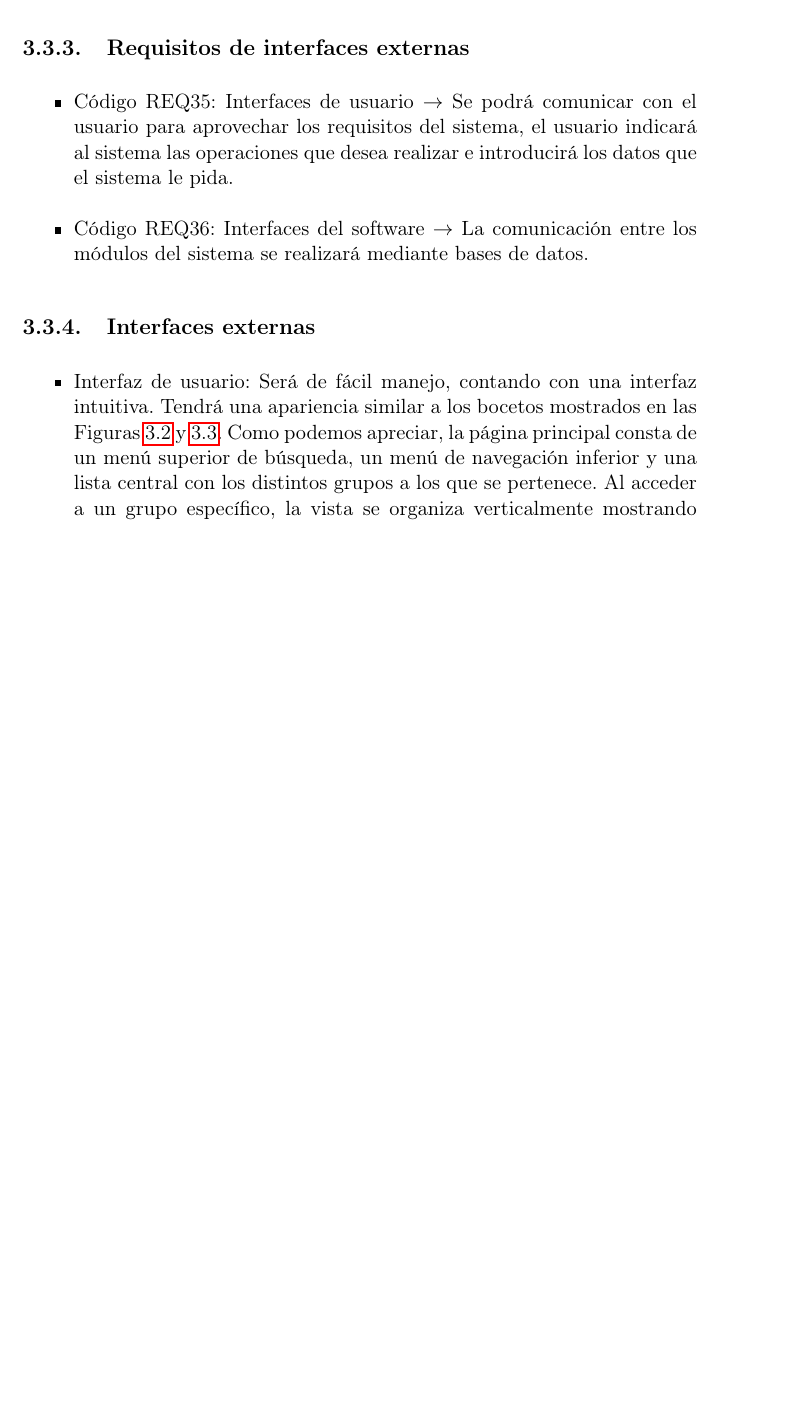
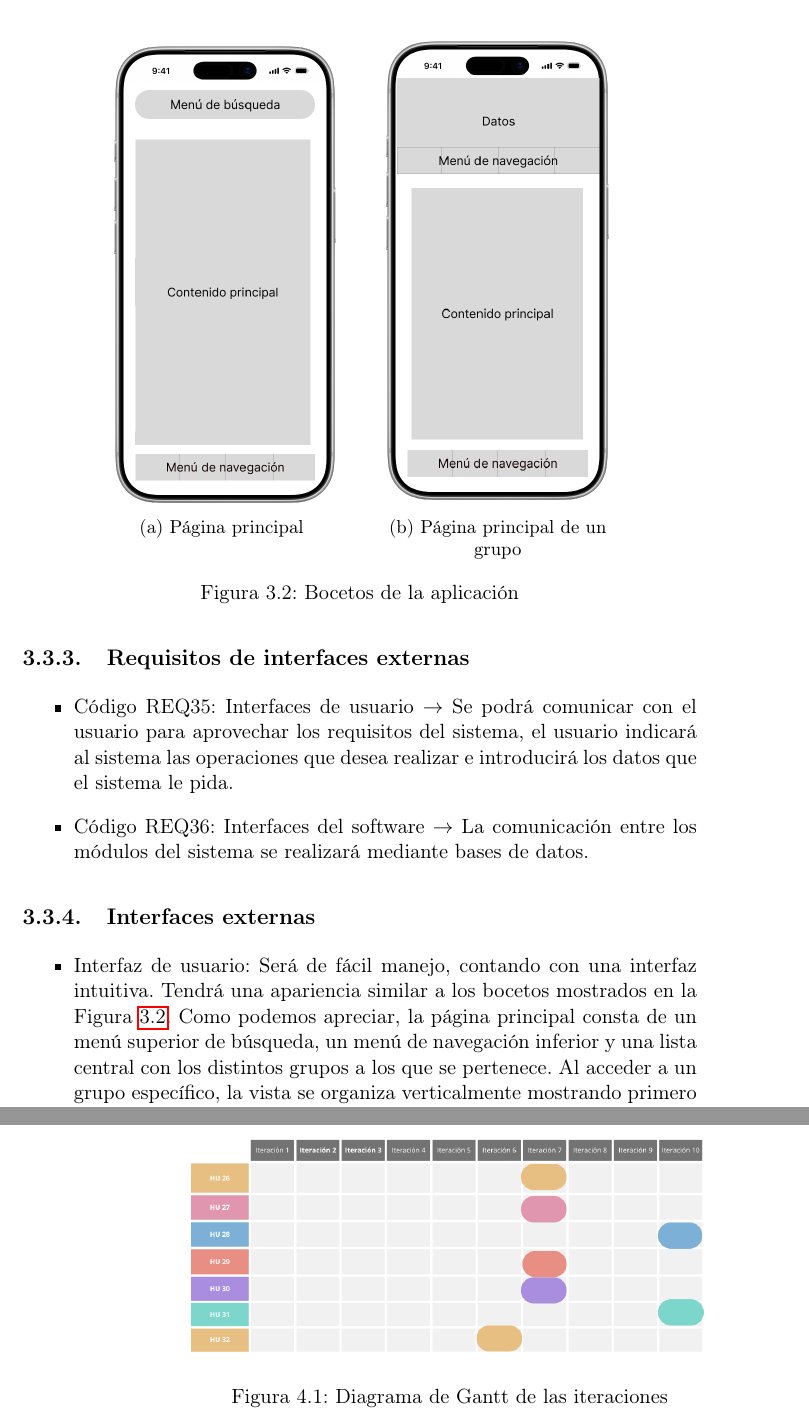
Before and after one commit to ntsec7/TFG, a LaTeX thesis (proyecto.tex, which reads capitulos/03_EspecificacionRequisitos.tex, capitulos/04_Planificacion.tex): part of page 41 of 53 before the commit and two parts of pages 41 and 48 of 55 after it, the two joined at a grey line, cut at the place of the change, the shorter picture padded with empty space. Compiled offline with pdfLaTeX.

Commit message:
cap 4 finalizado

```diff
--- a/capitulos/03_EspecificacionRequisitos.tex
+++ b/capitulos/03_EspecificacionRequisitos.tex
@@ -173,8 +173,21 @@ Se asume que el sistema operativo de destino es Android o iOS y que estará disp
 \subsection{Interfaces externas}
 
 \begin{itemize}
-    \item Interfaz de usuario: Será de fácil manejo, contando con una interfaz intuitiva. Tendrá una apariencia similar a los bocetos mostrados en las Figuras \ref{fig:boceto_homepage} y \ref{fig:boceto_grupopage}. Como podemos apreciar, la página principal consta de un menú superior de búsqueda, un menú de navegación inferior y una lista central con los distintos grupos a los que se pertenece. Al acceder a un grupo específico, la vista se organiza verticalmente mostrando primero los datos del grupo junto con su navegación, seguidos de la sección de decisiones y finalmente el menú de navegación global.
+    \item Interfaz de usuario: Será de fácil manejo, contando con una interfaz intuitiva. Tendrá una apariencia similar a los bocetos mostrados en la Figura~\ref{fig:primerboceto}. Como podemos apreciar, la página principal consta de un menú superior de búsqueda, un menú de navegación inferior y una lista central con los distintos grupos a los que se pertenece. Al acceder a un grupo específico, la vista se organiza verticalmente mostrando primero los datos del grupo junto con su navegación, seguidos de la sección de decisiones y finalmente el menú de navegación global.
 
-
-    \begin{figure}[ht]
+    \begin{figure}
         \centering
+        \begin{subfigure}[t]{0.35\textwidth}
+            \centering
+            \includegraphics[width=\textwidth]{figuras/bocetos/homepage.png}
+            \caption{Página principal}
+            \label{fig:primerboceto_homepage}
+        \end{subfigure}
+        \hspace{0.5cm}
+        \begin{subfigure}[t]{0.35\textwidth}
+            \centering
+            \includegraphics[width=\textwidth]{figuras/bocetos/grupopage.png}
+            \caption{Página principal de un grupo}
+            \label{fig:primerboceto_grupopage}
+        \end{subfigure}
+        \caption{Bocetos de la aplicación}
--- a/capitulos/04_Planificacion.tex
+++ b/capitulos/04_Planificacion.tex
@@ -88,3 +95,14 @@ A continuación, exponemos un diagrama de Gantt donde se puede observar la corre
+    \begin{subfigure}[t]{0.8\textwidth}
+        \centering
+        \includegraphics[width=\textwidth]{figuras/diagrama_gantt/Gantt2.png}
+    \end{subfigure}
+    \begin{subfigure}[t]{0.8\textwidth}
+        \centering
+        \includegraphics[width=\textwidth]{figuras/diagrama_gantt/Gantt3.png}
+    \end{subfigure}
+    \caption{Diagrama de Gantt de las iteraciones}
+    \label{fig:diagramagantt}
+\end{figure}
 
 \section{Estimación de costes}
 
```
Also changed, not shown: figuras/diagrama_gantt/Gantt1.png (added), figuras/diagrama_gantt/Gantt2.png (added), figuras/diagrama_gantt/Gantt3.png (added), capitulos/03_EspecificacionRequisitos.tex (12 more changed lines), capitulos/04_Planificacion.tex (14 more changed lines), 2 other files.
